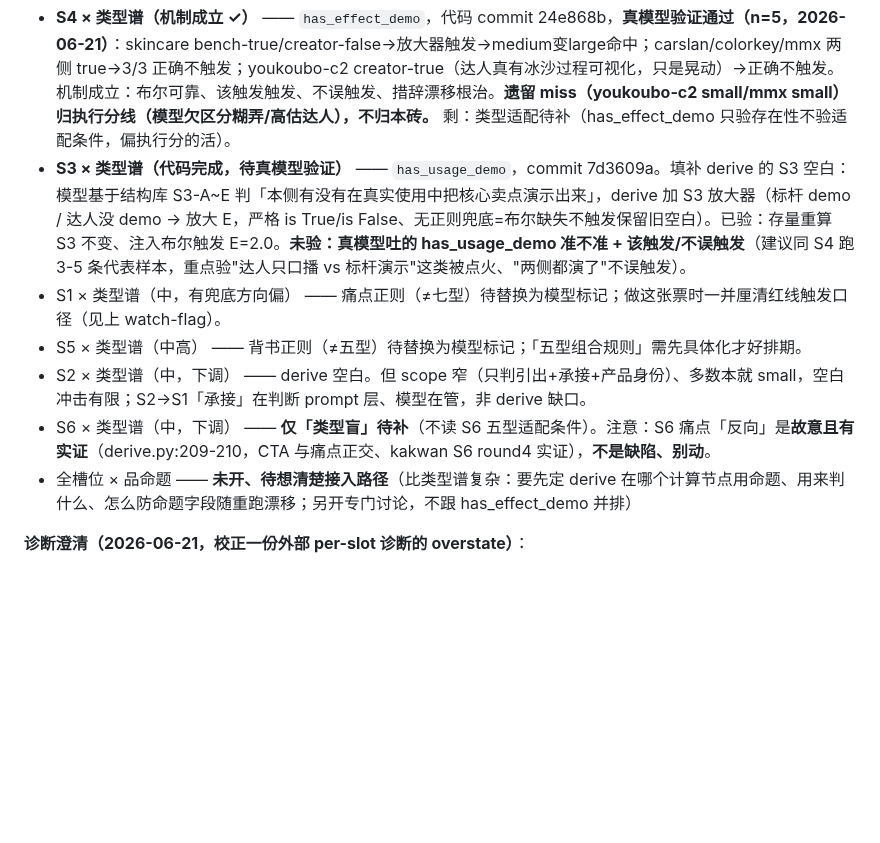
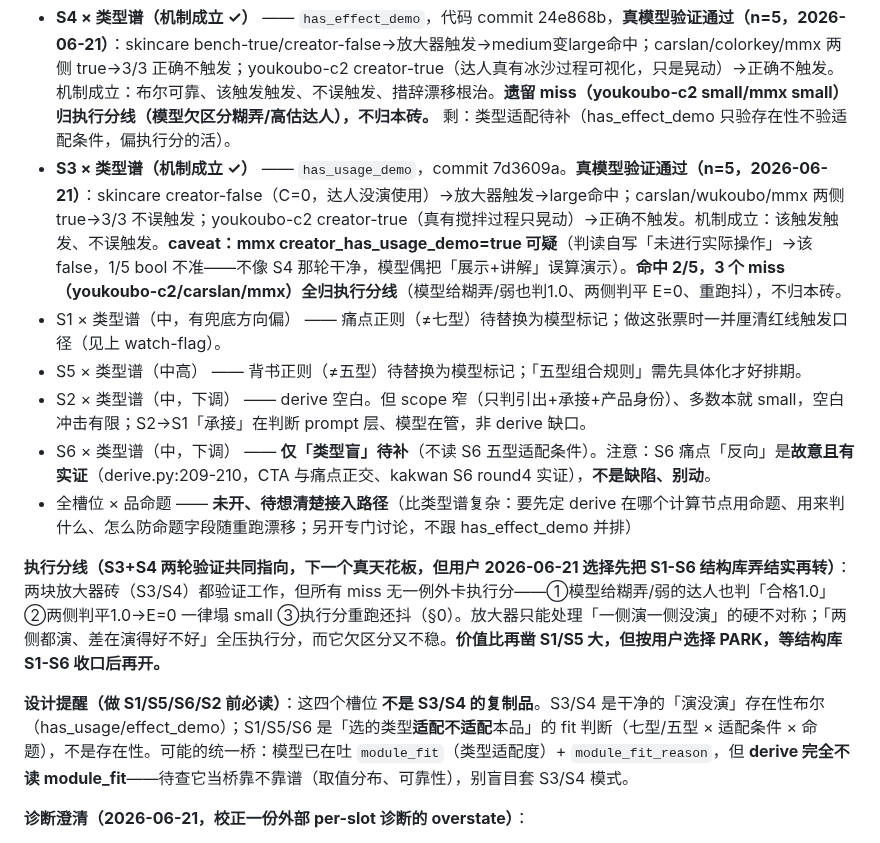
Before and after one commit to bobwongagi-code/Flayr, a Markdown page: TODO.md, the part around the change. Drawn GitHub-style; blank space fills up the shorter version.

Commit message:
§ROOT：S3 has_usage_demo 真模型验证通过(n=5,机制成立,mmx bool 1例可疑) + 执行分线挂账(PARK) + S1/S5/S6 设计提醒
- S3 验证：该触发触发(skincare→large)、3/3不误触发；命中2/5，3个miss全归执行分线。
- 执行分线=下一个真天花板(S3+S4共同指向)，但用户选择先收口结构库 S1-S6，PARK。
- 设计提醒：S1/S5/S6 是类型适配 fit 判断非存在性布尔，不能照抄 S3/S4；待查 module_fit 当桥。

Co-Authored-By: Claude Opus 4.8 <noreply@anthropic.com>

```diff
--- a/TODO.md
+++ b/TODO.md
@@ -46,12 +46,16 @@
 
 **进度（按槽位 × 地基）**：
 - **S4 × 类型谱（机制成立 ✓）** —— `has_effect_demo`，代码 commit 24e868b，**真模型验证通过（n=5，2026-06-21）**：skincare bench-true/creator-false→放大器触发→medium变large命中；carslan/colorkey/mmx 两侧 true→3/3 正确不触发；youkoubo-c2 creator-true（达人真有冰沙过程可视化，只是晃动）→正确不触发。机制成立：布尔可靠、该触发触发、不误触发、措辞漂移根治。**遗留 miss（youkoubo-c2 small/mmx small）归执行分线（模型欠区分糊弄/高估达人），不归本砖。** 剩：类型适配待补（has_effect_demo 只验存在性不验适配条件，偏执行分的活）。
-- **S3 × 类型谱（代码完成，待真模型验证）** —— `has_usage_demo`，commit 7d3609a。填补 derive 的 S3 空白：模型基于结构库 S3-A~E 判「本侧有没有在真实使用中把核心卖点演示出来」，derive 加 S3 放大器（标杆 demo / 达人没 demo → 放大 E，严格 is True/is False、无正则兜底=布尔缺失不触发保留旧空白）。已验：存量重算 S3 不变、注入布尔触发 E=2.0。**未验：真模型吐的 has_usage_demo 准不准 + 该触发/不误触发**（建议同 S4 跑 3-5 条代表样本，重点验"达人只口播 vs 标杆演示"这类被点火、"两侧都演了"不误触发）。
+- **S3 × 类型谱（机制成立 ✓）** —— `has_usage_demo`，commit 7d3609a。**真模型验证通过（n=5，2026-06-21）**：skincare creator-false（C=0，达人没演使用）→放大器触发→large命中；carslan/wukoubo/mmx 两侧 true→3/3 不误触发；youkoubo-c2 creator-true（真有搅拌过程只晃动）→正确不触发。机制成立：该触发触发、不误触发。**caveat：mmx creator_has_usage_demo=true 可疑**（判读自写「未进行实际操作」→该 false，1/5 bool 不准——不像 S4 那轮干净，模型偶把「展示+讲解」误算演示）。**命中 2/5，3 个 miss（youkoubo-c2/carslan/mmx）全归执行分线**（模型给糊弄/弱也判1.0、两侧判平 E=0、重跑抖），不归本砖。
 - S1 × 类型谱（中，有兜底方向偏） —— 痛点正则（≠七型）待替换为模型标记；做这张票时一并厘清红线触发口径（见上 watch-flag）。
 - S5 × 类型谱（中高） —— 背书正则（≠五型）待替换为模型标记；「五型组合规则」需先具体化才好排期。
 - S2 × 类型谱（中，下调） —— derive 空白。但 scope 窄（只判引出+承接+产品身份）、多数本就 small，空白冲击有限；S2→S1「承接」在判断 prompt 层、模型在管，非 derive 缺口。
 - S6 × 类型谱（中，下调） —— **仅「类型盲」待补**（不读 S6 五型适配条件）。注意：S6 痛点「反向」是**故意且有实证**（derive.py:209-210，CTA 与痛点正交、kakwan S6 round4 实证），**不是缺陷、别动**。
 - 全槽位 × 品命题 —— **未开、待想清楚接入路径**（比类型谱复杂：要先定 derive 在哪个计算节点用命题、用来判什么、怎么防命题字段随重跑漂移；另开专门讨论，不跟 has_effect_demo 并排）
+
+**执行分线（S3+S4 两轮验证共同指向，下一个真天花板，但用户 2026-06-21 选择先把 S1-S6 结构库弄结实再转）**：两块放大器砖（S3/S4）都验证工作，但所有 miss 无一例外卡执行分——①模型给糊弄/弱的达人也判「合格1.0」②两侧判平1.0→E=0 一律塌 small ③执行分重跑还抖（§0）。放大器只能处理「一侧演一侧没演」的硬不对称；「两侧都演、差在演得好不好」全压执行分，而它欠区分又不稳。**价值比再凿 S1/S5 大，但按用户选择 PARK，等结构库 S1-S6 收口后再开。**
+
+**设计提醒（做 S1/S5/S6/S2 前必读）**：这四个槽位 **不是 S3/S4 的复制品**。S3/S4 是干净的「演没演」存在性布尔（has_usage/effect_demo）；S1/S5/S6 是「选的类型**适配不适配**本品」的 fit 判断（七型/五型 × 适配条件 × 命题），不是存在性。可能的统一桥：模型已在吐 `module_fit`（类型适配度）+ `module_fit_reason`，但 **derive 完全不读 module_fit**——待查它当桥靠不靠谱（取值分布、可靠性），别盲目套 S3/S4 模式。
 
 **诊断澄清（2026-06-21，校正一份外部 per-slot 诊断的 overstate）**：
 - 「跨槽矩阵」被放大——结构库 `structure_library_full.md:1406` 明确「S6-D 是唯一跨槽位依赖模块，依赖 S4 输出」，**全库就这一条**。S1/S2 之间没有跨槽 module 矩阵（有的是 prompt 层 S2 承接 S1，模型在管）。
```
